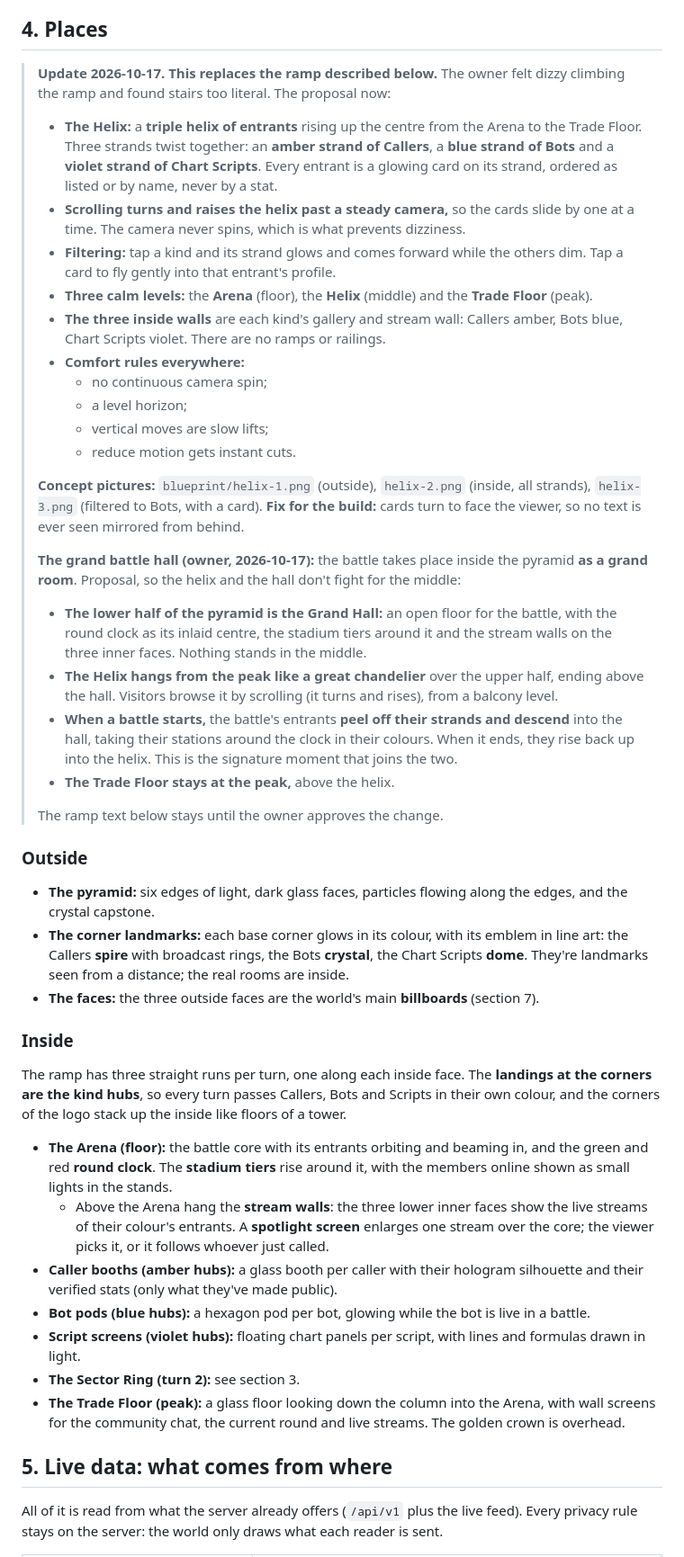
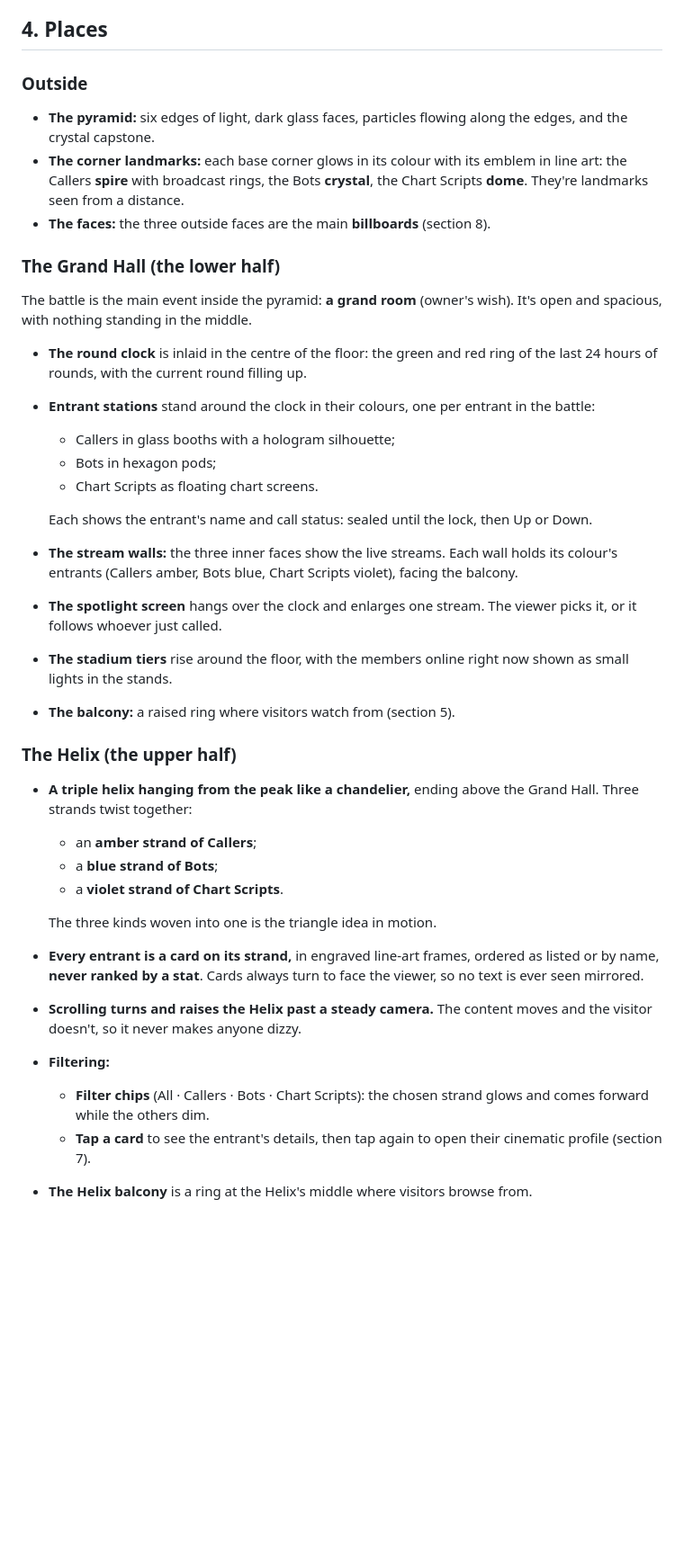
Before and after one commit to dzyk9cy9mg-dotcom/D3mon.co, a Markdown page: docs/world/BLUEPRINT.md, the part around one of its changes. Shown at 90% size. Drawn GitHub-style; blank space fills up the shorter version.

```diff
--- a/docs/world/BLUEPRINT.md
+++ b/docs/world/BLUEPRINT.md
@@ -39,47 +45,40 @@ The **light column** in the centre is the fast lift: tap any level to rise or dr
 
 ## 4. Places
-
-> **Update 2026-10-17. This replaces the ramp described below.** The owner felt dizzy climbing the ramp and found stairs too literal. The proposal now:
-> - **The Helix:** a **triple helix of entrants** rising up the centre from the Arena to the Trade Floor. Three strands twist together: an **amber strand of Callers**, a **blue strand of Bots** and a **violet strand of Chart Scripts**. Every entrant is a glowing card on its strand, ordered as listed or by name, never by a stat.
-> - **Scrolling turns and raises the helix past a steady camera,** so the cards slide by one at a time. The camera never spins, which is what prevents dizziness.
-> - **Filtering:** tap a kind and its strand glows and comes forward while the others dim. Tap a card to fly gently into that entrant's profile.
-> - **Three calm levels:** the **Arena** (floor), the **Helix** (middle) and the **Trade Floor** (peak).
-> - **The three inside walls** are each kind's gallery and stream wall: Callers amber, Bots blue, Chart Scripts violet. There are no ramps or railings.
-> - **Comfort rules everywhere:**
->   - no continuous camera spin;
->   - a level horizon;
->   - vertical moves are slow lifts;
->   - reduce motion gets instant cuts.
->
-> **Concept pictures:** `blueprint/helix-1.png` (outside), `helix-2.png` (inside, all strands), `helix-3.png` (filtered to Bots, with a card).
-> **Fix for the build:** cards turn to face the viewer, so no text is ever seen mirrored from behind.
->
-> **The grand battle hall (owner, 2026-10-17):** the battle takes place inside the pyramid **as a grand room**. Proposal, so the helix and the hall don't fight for the middle:
-> - **The lower half of the pyramid is the Grand Hall:** an open floor for the battle, with the round clock as its inlaid centre, the stadium tiers around it and the stream walls on the three inner faces. Nothing stands in the middle.
-> - **The Helix hangs from the peak like a great chandelier** over the upper half, ending above the hall. Visitors browse it by scrolling (it turns and rises), from a balcony level.
-> - **When a battle starts,** the battle's entrants **peel off their strands and descend** into the hall, taking their stations around the clock in their colours. When it ends, they rise back up into the helix. This is the signature moment that joins the two.
-> - **The Trade Floor stays at the peak,** above the helix.
->
-> The ramp text below stays until the owner approves the change.
 
 ### Outside
 
 - **The pyramid:** six edges of light, dark glass faces, particles flowing along the edges, and the crystal capstone.
-- **The corner landmarks:** each base corner glows in its colour, with its emblem in line art: the Callers **spire** with broadcast rings, the Bots **crystal**, the Chart Scripts **dome**. They're landmarks seen from a distance; the real rooms are inside.
-- **The faces:** the three outside faces are the world's main **billboards** (section 7).
+- **The corner landmarks:** each base corner glows in its colour with its emblem in line art: the Callers **spire** with broadcast rings, the Bots **crystal**, the Chart Scripts **dome**. They're landmarks seen from a distance.
+- **The faces:** the three outside faces are the main **billboards** (section 8).
 
-### Inside
+### The Grand Hall (the lower half)
 
-The ramp has three straight runs per turn, one along each inside face. The **landings at the corners are the kind hubs**, so every turn passes Callers, Bots and Scripts in their own colour, and the corners of the logo stack up the inside like floors of a tower.
+The battle is the main event inside the pyramid: **a grand room** (owner's wish). It's open and spacious, with nothing standing in the middle.
 
-- **The Arena (floor):** the battle core with its entrants orbiting and beaming in, and the green and red **round clock**. The **stadium tiers** rise around it, with the members online shown as small lights in the stands.
-  - Above the Arena hang the **stream walls**: the three lower inner faces show the live streams of their colour's entrants. A **spotlight screen** enlarges one stream over the core; the viewer picks it, or it follows whoever just called.
-- **Caller booths (amber hubs):** a glass booth per caller with their hologram silhouette and their verified stats (only what they've made public).
-- **Bot pods (blue hubs):** a hexagon pod per bot, glowing while the bot is live in a battle.
-- **Script screens (violet hubs):** floating chart panels per script, with lines and formulas drawn in light.
-- **The Sector Ring (turn 2):** see section 3.
-- **The Trade Floor (peak):** a glass floor looking down the column into the Arena, with wall screens for the community chat, the current round and live streams. The golden crown is overhead.
+- **The round clock** is inlaid in the centre of the floor: the green and red ring of the last 24 hours of rounds, with the current round filling up.
+- **Entrant stations** stand around the clock in their colours, one per entrant in the battle:
+  - Callers in glass booths with a hologram silhouette;
+  - Bots in hexagon pods;
+  - Chart Scripts as floating chart screens.
 
-## 5. Live data: what comes from where
+  Each shows the entrant's name and call status: sealed until the lock, then Up or Down.
+- **The stream walls:** the three inner faces show the live streams. Each wall holds its colour's entrants (Callers amber, Bots blue, Chart Scripts violet), facing the balcony.
+- **The spotlight screen** hangs over the clock and enlarges one stream. The viewer picks it, or it follows whoever just called.
+- **The stadium tiers** rise around the floor, with the members online right now shown as small lights in the stands.
+- **The balcony:** a raised ring where visitors watch from (section 5).
 
-All of it is read from what the server already offers (`/api/v1` plus the live feed). Every privacy rule stays on the server: the world only draws what each reader is sent.
+### The Helix (the upper half)
+
+- **A triple helix hanging from the peak like a chandelier,** ending above the Grand Hall. Three strands twist together:
+  - an **amber strand of Callers**;
+  - a **blue strand of Bots**;
+  - a **violet strand of Chart Scripts**.
+
+  The three kinds woven into one is the triangle idea in motion.
+- **Every entrant is a card on its strand,** in engraved line-art frames, ordered as listed or by name, **never ranked by a stat**. Cards always turn to face the viewer, so no text is ever seen mirrored.
+- **Scrolling turns and raises the Helix past a steady camera.** The content moves and the visitor doesn't, so it never makes anyone dizzy.
+- **Filtering:**
+  - **Filter chips** (All · Callers · Bots · Chart Scripts): the chosen strand glows and comes forward while the others dim.
+  - **Tap a card** to see the entrant's details, then tap again to open their cinematic profile (section 7).
+- **The Helix balcony** is a ring at the Helix's middle where visitors browse from.
+
```
Also changed, not shown: other parts of docs/world/BLUEPRINT.md (+117 -72 lines).
